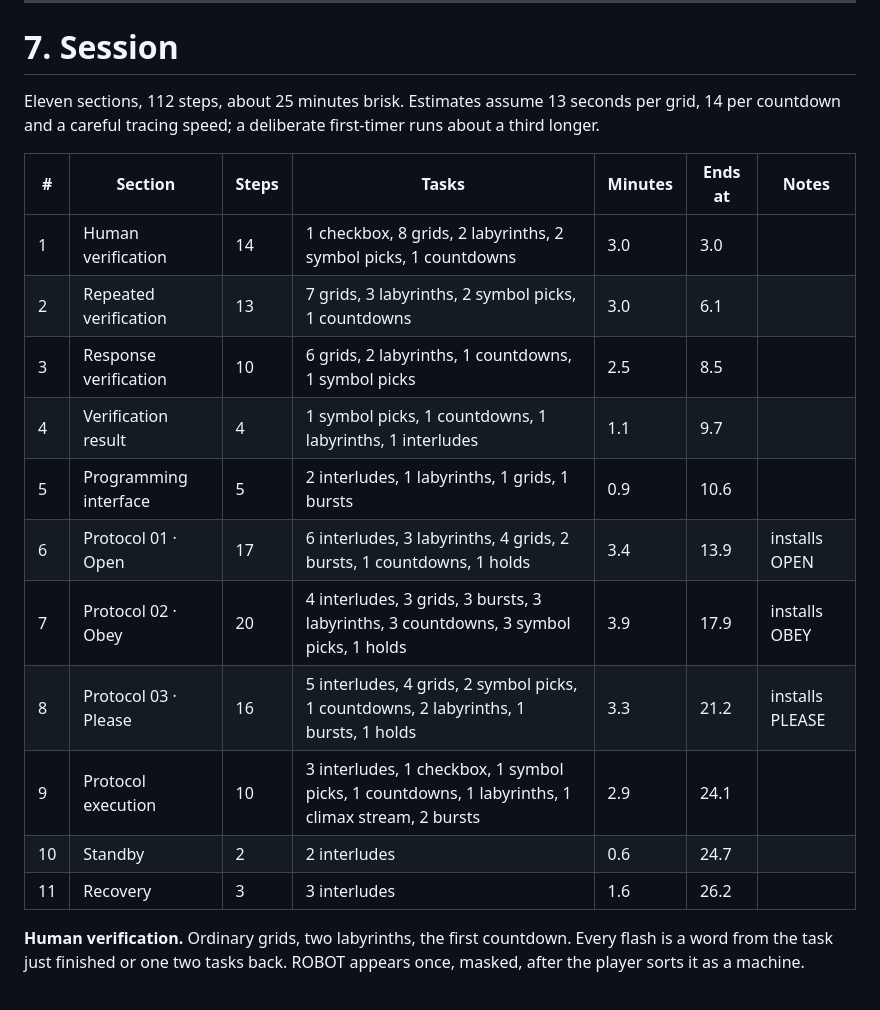
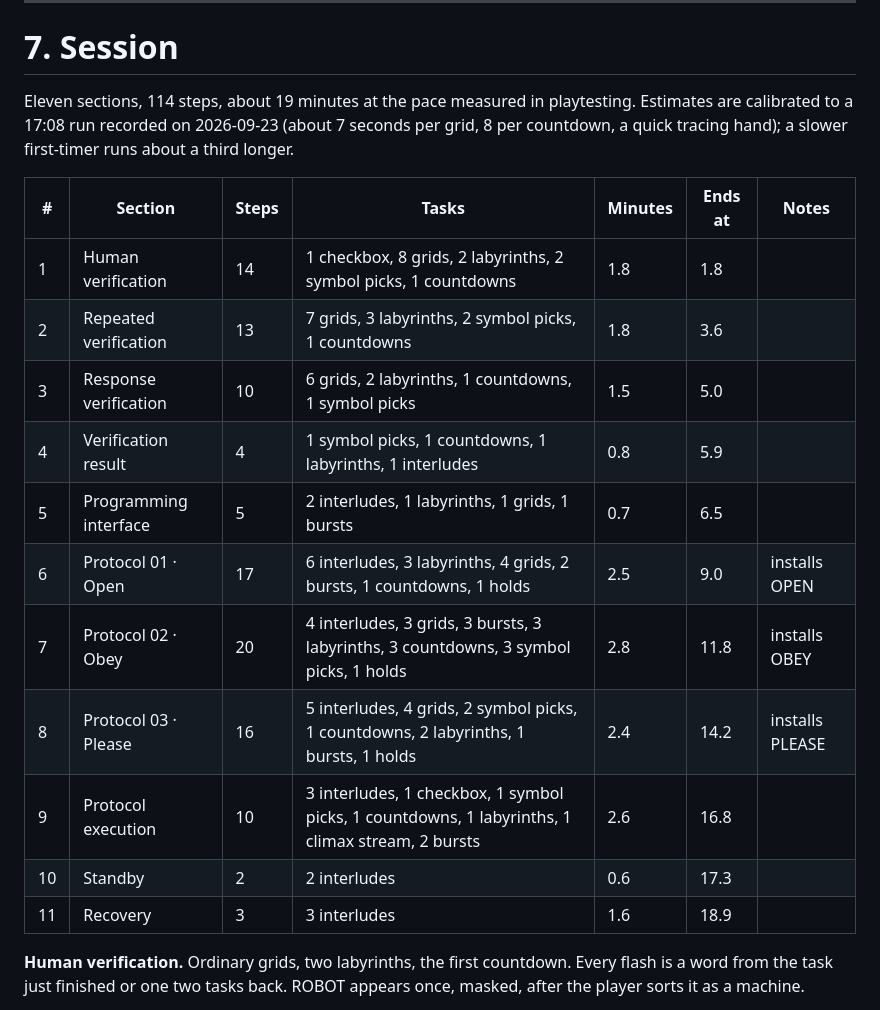
Before and after one commit to wmacfarl/i-am-not-a-robot, a Markdown page: docs/covert-priming-design.md, the part around the change. Drawn GitHub-style.

```diff
--- a/docs/covert-priming-design.md
+++ b/docs/covert-priming-design.md
@@ -264,21 +264,21 @@ The 66-to-60 BPM lock, the 40 Hz amplitude-modulated roughness gated by the beat
 
 # 7. Session
 
-Eleven sections, 112 steps, about 25 minutes brisk. Estimates assume 13 seconds per grid, 14 per countdown and a careful tracing speed; a deliberate first-timer runs about a third longer.
+Eleven sections, 114 steps, about 19 minutes at the pace measured in playtesting. Estimates are calibrated to a 17:08 run recorded on 2026-09-23 (about 7 seconds per grid, 8 per countdown, a quick tracing hand); a slower first-timer runs about a third longer.
 
 | # | Section | Steps | Tasks | Minutes | Ends at | Notes |
 | --- | --- | --- | --- | --- | --- | --- |
-| 1 | Human verification | 14 | 1 checkbox, 8 grids, 2 labyrinths, 2 symbol picks, 1 countdowns | 3.0 | 3.0 |  |
-| 2 | Repeated verification | 13 | 7 grids, 3 labyrinths, 2 symbol picks, 1 countdowns | 3.0 | 6.1 |  |
-| 3 | Response verification | 10 | 6 grids, 2 labyrinths, 1 countdowns, 1 symbol picks | 2.5 | 8.5 |  |
-| 4 | Verification result | 4 | 1 symbol picks, 1 countdowns, 1 labyrinths, 1 interludes | 1.1 | 9.7 |  |
-| 5 | Programming interface | 5 | 2 interludes, 1 labyrinths, 1 grids, 1 bursts | 0.9 | 10.6 |  |
-| 6 | Protocol 01 · Open | 17 | 6 interludes, 3 labyrinths, 4 grids, 2 bursts, 1 countdowns, 1 holds | 3.4 | 13.9 | installs OPEN |
-| 7 | Protocol 02 · Obey | 20 | 4 interludes, 3 grids, 3 bursts, 3 labyrinths, 3 countdowns, 3 symbol picks, 1 holds | 3.9 | 17.9 | installs OBEY |
-| 8 | Protocol 03 · Please | 16 | 5 interludes, 4 grids, 2 symbol picks, 1 countdowns, 2 labyrinths, 1 bursts, 1 holds | 3.3 | 21.2 | installs PLEASE |
-| 9 | Protocol execution | 10 | 3 interludes, 1 checkbox, 1 symbol picks, 1 countdowns, 1 labyrinths, 1 climax stream, 2 bursts | 2.9 | 24.1 |  |
-| 10 | Standby | 2 | 2 interludes | 0.6 | 24.7 |  |
-| 11 | Recovery | 3 | 3 interludes | 1.6 | 26.2 |  |
+| 1 | Human verification | 14 | 1 checkbox, 8 grids, 2 labyrinths, 2 symbol picks, 1 countdowns | 1.8 | 1.8 |  |
+| 2 | Repeated verification | 13 | 7 grids, 3 labyrinths, 2 symbol picks, 1 countdowns | 1.8 | 3.6 |  |
+| 3 | Response verification | 10 | 6 grids, 2 labyrinths, 1 countdowns, 1 symbol picks | 1.5 | 5.0 |  |
+| 4 | Verification result | 4 | 1 symbol picks, 1 countdowns, 1 labyrinths, 1 interludes | 0.8 | 5.9 |  |
+| 5 | Programming interface | 5 | 2 interludes, 1 labyrinths, 1 grids, 1 bursts | 0.7 | 6.5 |  |
+| 6 | Protocol 01 · Open | 17 | 6 interludes, 3 labyrinths, 4 grids, 2 bursts, 1 countdowns, 1 holds | 2.5 | 9.0 | installs OPEN |
+| 7 | Protocol 02 · Obey | 20 | 4 interludes, 3 grids, 3 bursts, 3 labyrinths, 3 countdowns, 3 symbol picks, 1 holds | 2.8 | 11.8 | installs OBEY |
+| 8 | Protocol 03 · Please | 16 | 5 interludes, 4 grids, 2 symbol picks, 1 countdowns, 2 labyrinths, 1 bursts, 1 holds | 2.4 | 14.2 | installs PLEASE |
+| 9 | Protocol execution | 10 | 3 interludes, 1 checkbox, 1 symbol picks, 1 countdowns, 1 labyrinths, 1 climax stream, 2 bursts | 2.6 | 16.8 |  |
+| 10 | Standby | 2 | 2 interludes | 0.6 | 17.3 |  |
+| 11 | Recovery | 3 | 3 interludes | 1.6 | 18.9 |  |
 
 **Human verification.** Ordinary grids, two labyrinths, the first countdown. Every flash is a word from the task just finished or one two tasks back. ROBOT appears once, masked, after the player sorts it as a machine.
 
```
Also changed, not shown: README.md (+2 -2 lines).
